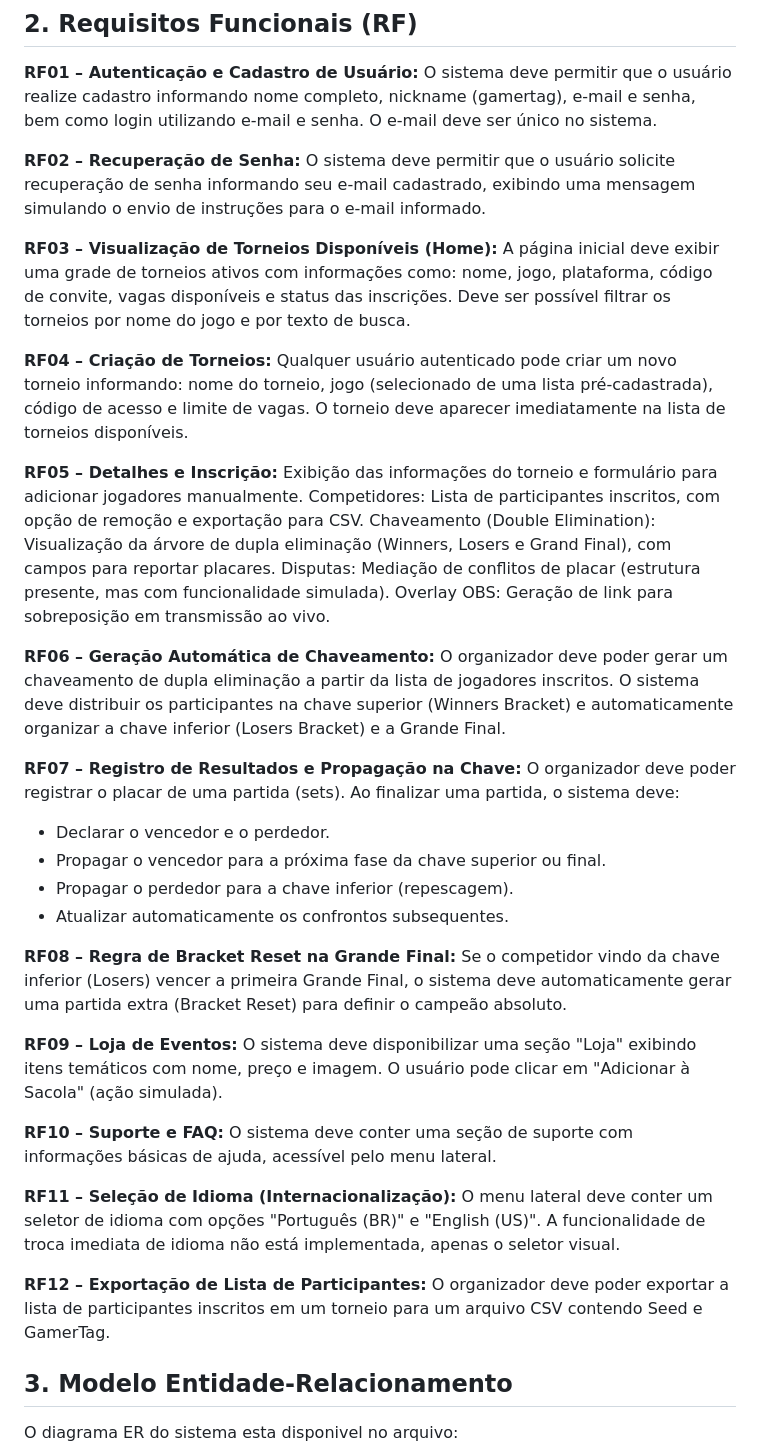
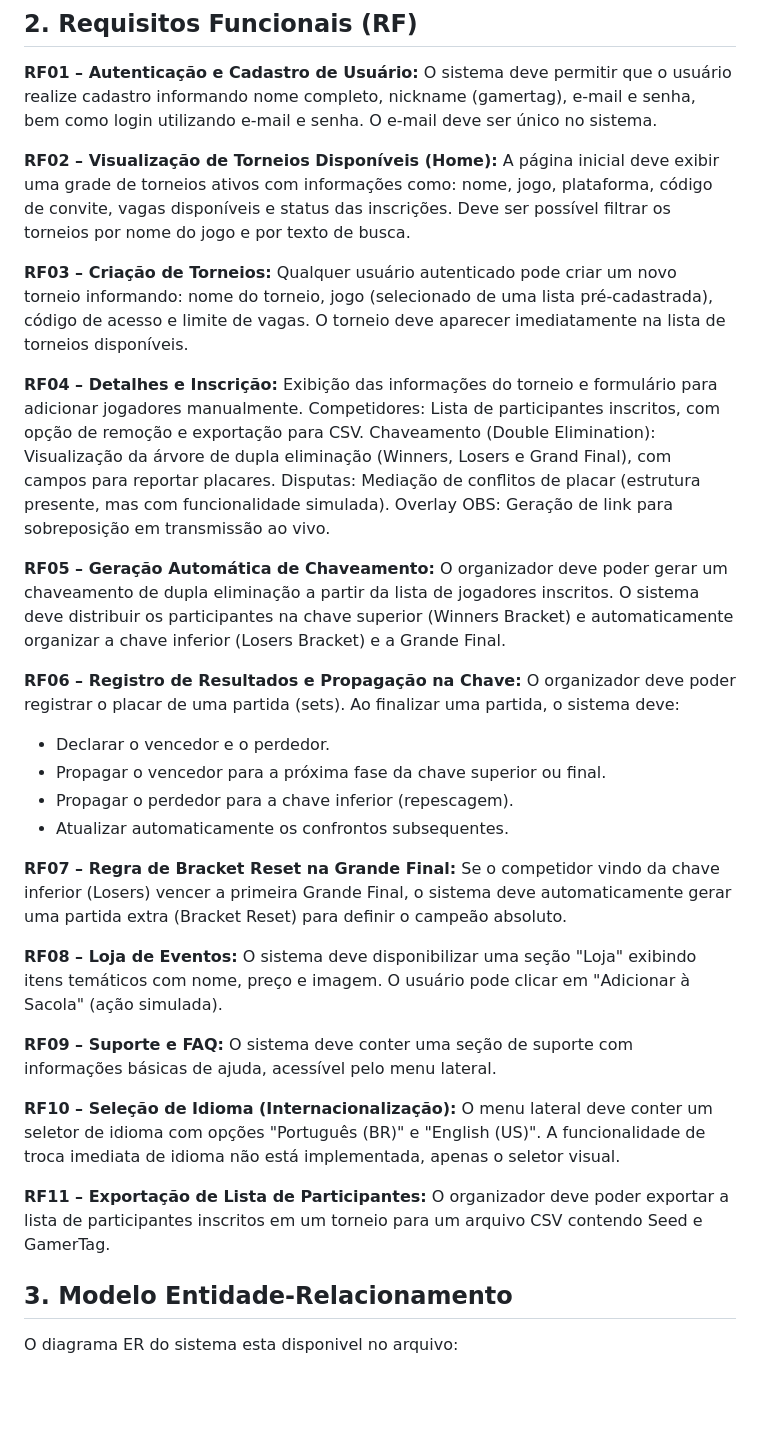
Before and after one commit to Jeffersonn122/bracket-hub, a Markdown page: README.md, the part around the change. GitHub-like rendering; blank space fills up the shorter version.

Commit message:
Update functional requirements in README

```diff
--- a/README.md
+++ b/README.md
@@ -12,32 +12,30 @@ Uma plataforma de gerenciamento e inscrição para torneios de eSports e jogos d
 
 **RF01 – Autenticação e Cadastro de Usuário:** O sistema deve permitir que o usuário realize cadastro informando nome completo, nickname (gamertag), e-mail e senha, bem como login utilizando e-mail e senha. O e-mail deve ser único no sistema.
 
-**RF02 – Recuperação de Senha:** O sistema deve permitir que o usuário solicite recuperação de senha informando seu e-mail cadastrado, exibindo uma mensagem simulando o envio de instruções para o e-mail informado.
+**RF02 – Visualização de Torneios Disponíveis (Home):** A página inicial deve exibir uma grade de torneios ativos com informações como: nome, jogo, plataforma, código de convite, vagas disponíveis e status das inscrições. Deve ser possível filtrar os torneios por nome do jogo e por texto de busca.
 
-**RF03 – Visualização de Torneios Disponíveis (Home):** A página inicial deve exibir uma grade de torneios ativos com informações como: nome, jogo, plataforma, código de convite, vagas disponíveis e status das inscrições. Deve ser possível filtrar os torneios por nome do jogo e por texto de busca.
+**RF03 – Criação de Torneios:** Qualquer usuário autenticado pode criar um novo torneio informando: nome do torneio, jogo (selecionado de uma lista pré-cadastrada), código de acesso e limite de vagas. O torneio deve aparecer imediatamente na lista de torneios disponíveis.
 
-**RF04 – Criação de Torneios:** Qualquer usuário autenticado pode criar um novo torneio informando: nome do torneio, jogo (selecionado de uma lista pré-cadastrada), código de acesso e limite de vagas. O torneio deve aparecer imediatamente na lista de torneios disponíveis.
+**RF04 – Detalhes e Inscrição:** Exibição das informações do torneio e formulário para adicionar jogadores manualmente. Competidores: Lista de participantes inscritos, com opção de remoção e exportação para CSV. Chaveamento (Double Elimination): Visualização da árvore de dupla eliminação (Winners, Losers e Grand Final), com campos para reportar placares. Disputas: Mediação de conflitos de placar (estrutura presente, mas com funcionalidade simulada). Overlay OBS: Geração de link para sobreposição em transmissão ao vivo.
 
-**RF05 – Detalhes e Inscrição:** Exibição das informações do torneio e formulário para adicionar jogadores manualmente. Competidores: Lista de participantes inscritos, com opção de remoção e exportação para CSV. Chaveamento (Double Elimination): Visualização da árvore de dupla eliminação (Winners, Losers e Grand Final), com campos para reportar placares. Disputas: Mediação de conflitos de placar (estrutura presente, mas com funcionalidade simulada). Overlay OBS: Geração de link para sobreposição em transmissão ao vivo.
+**RF05 – Geração Automática de Chaveamento:** O organizador deve poder gerar um chaveamento de dupla eliminação a partir da lista de jogadores inscritos. O sistema deve distribuir os participantes na chave superior (Winners Bracket) e automaticamente organizar a chave inferior (Losers Bracket) e a Grande Final.
 
-**RF06 – Geração Automática de Chaveamento:** O organizador deve poder gerar um chaveamento de dupla eliminação a partir da lista de jogadores inscritos. O sistema deve distribuir os participantes na chave superior (Winners Bracket) e automaticamente organizar a chave inferior (Losers Bracket) e a Grande Final.
-
-**RF07 – Registro de Resultados e Propagação na Chave:** O organizador deve poder registrar o placar de uma partida (sets). Ao finalizar uma partida, o sistema deve:
+**RF06 – Registro de Resultados e Propagação na Chave:** O organizador deve poder registrar o placar de uma partida (sets). Ao finalizar uma partida, o sistema deve:
 
 - Declarar o vencedor e o perdedor.
 - Propagar o vencedor para a próxima fase da chave superior ou final.
 - Propagar o perdedor para a chave inferior (repescagem).
 - Atualizar automaticamente os confrontos subsequentes.
 
-**RF08 – Regra de Bracket Reset na Grande Final:** Se o competidor vindo da chave inferior (Losers) vencer a primeira Grande Final, o sistema deve automaticamente gerar uma partida extra (Bracket Reset) para definir o campeão absoluto.
+**RF07 – Regra de Bracket Reset na Grande Final:** Se o competidor vindo da chave inferior (Losers) vencer a primeira Grande Final, o sistema deve automaticamente gerar uma partida extra (Bracket Reset) para definir o campeão absoluto.
 
-**RF09 – Loja de Eventos:** O sistema deve disponibilizar uma seção "Loja" exibindo itens temáticos com nome, preço e imagem. O usuário pode clicar em "Adicionar à Sacola" (ação simulada).
+**RF08 – Loja de Eventos:** O sistema deve disponibilizar uma seção "Loja" exibindo itens temáticos com nome, preço e imagem. O usuário pode clicar em "Adicionar à Sacola" (ação simulada).
 
-**RF10 – Suporte e FAQ:** O sistema deve conter uma seção de suporte com informações básicas de ajuda, acessível pelo menu lateral.
+**RF09 – Suporte e FAQ:** O sistema deve conter uma seção de suporte com informações básicas de ajuda, acessível pelo menu lateral.
 
-**RF11 – Seleção de Idioma (Internacionalização):** O menu lateral deve conter um seletor de idioma com opções "Português (BR)" e "English (US)". A funcionalidade de troca imediata de idioma não está implementada, apenas o seletor visual.
+**RF10 – Seleção de Idioma (Internacionalização):** O menu lateral deve conter um seletor de idioma com opções "Português (BR)" e "English (US)". A funcionalidade de troca imediata de idioma não está implementada, apenas o seletor visual.
 
-**RF12 – Exportação de Lista de Participantes:** O organizador deve poder exportar a lista de participantes inscritos em um torneio para um arquivo CSV contendo Seed e GamerTag.
+**RF11 – Exportação de Lista de Participantes:** O organizador deve poder exportar a lista de participantes inscritos em um torneio para um arquivo CSV contendo Seed e GamerTag.
 
 ## 3. Modelo Entidade-Relacionamento
 
```
